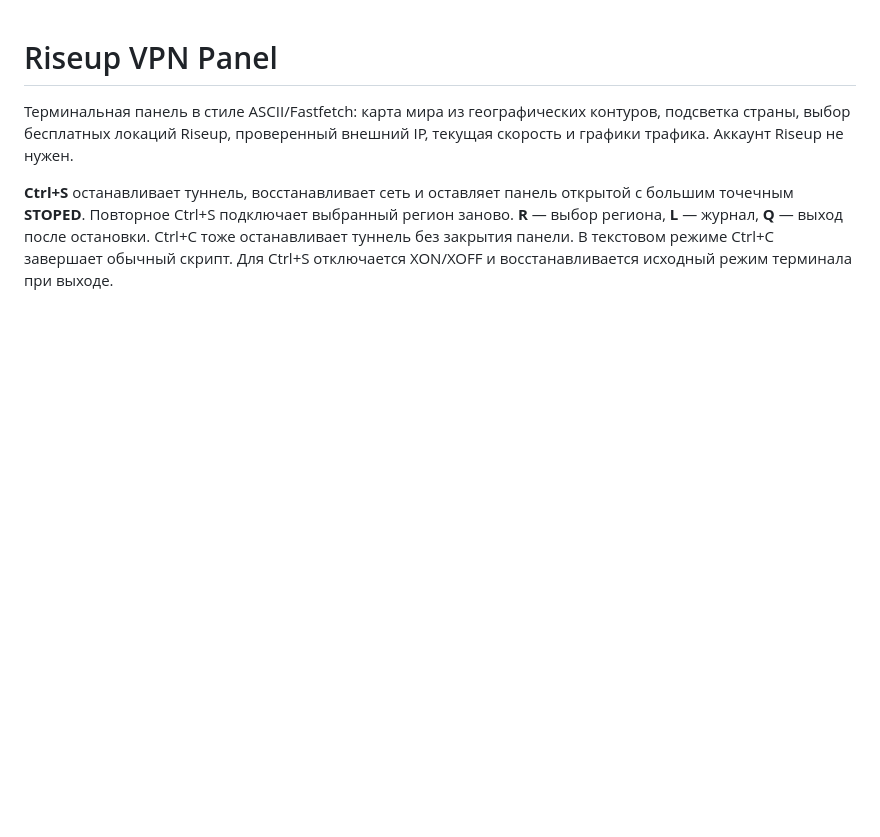
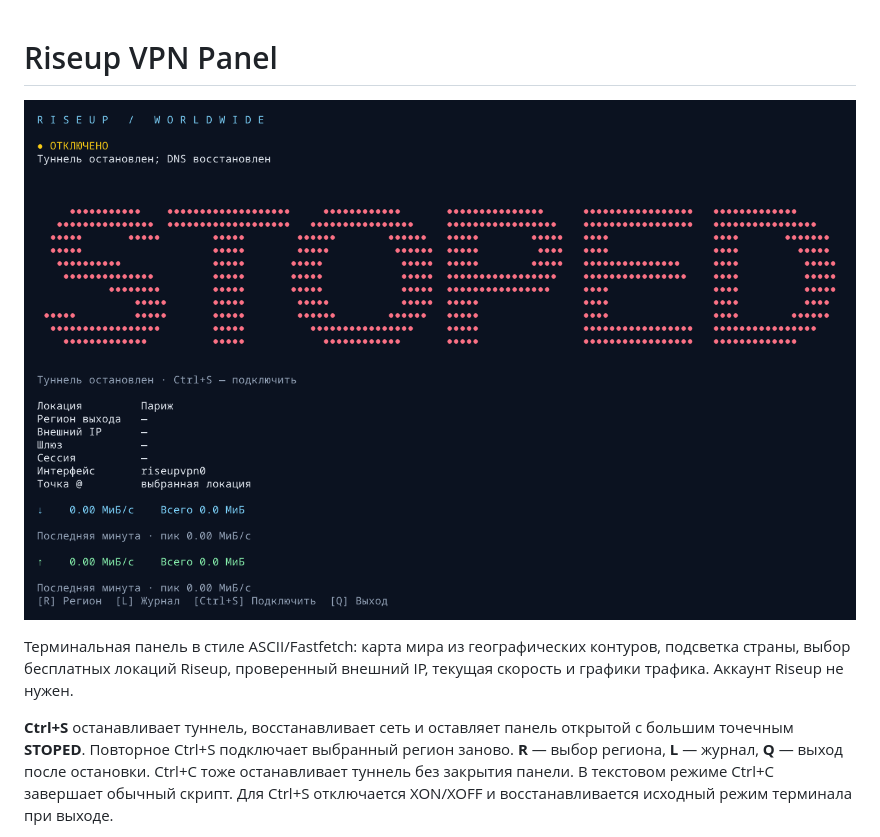
Before and after one commit to user9x21imi/tvpn, a Markdown page: README.md, the part around the change. GitHub-like rendering; pictures changed too: assets/stoped-preview.png (added); blank space fills up the shorter version.

Commit message:
Document the large tightly spaced STOPED dot screen with a preview

```diff
--- a/README.md
+++ b/README.md
@@ -1,4 +1,6 @@
 # Riseup VPN Panel
+
+![Панель после остановки туннеля](assets/stoped-preview.png)
 
 Терминальная панель в стиле ASCII/Fastfetch: карта мира из географических
 контуров, подсветка страны, выбор бесплатных локаций Riseup, проверенный
```
